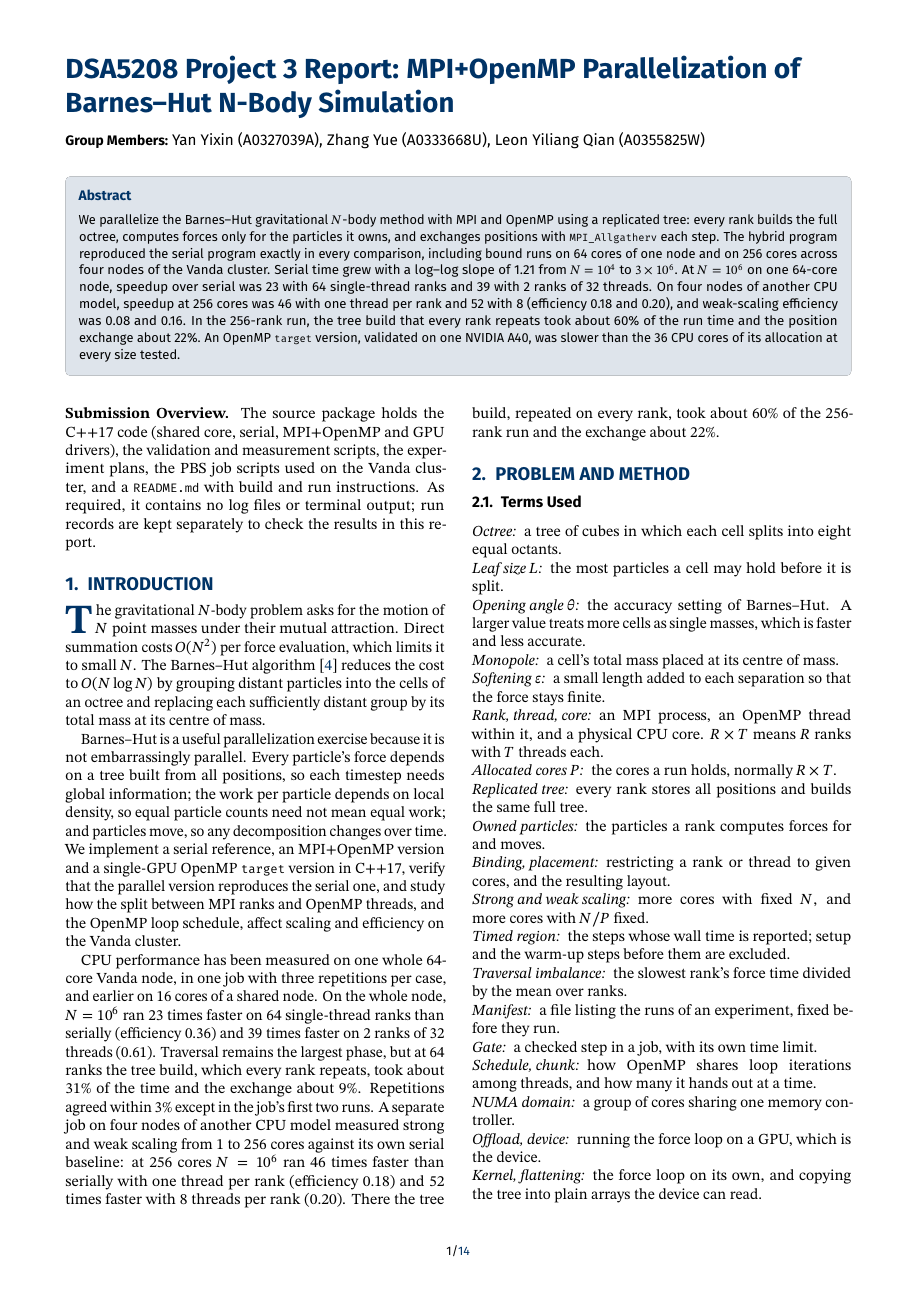
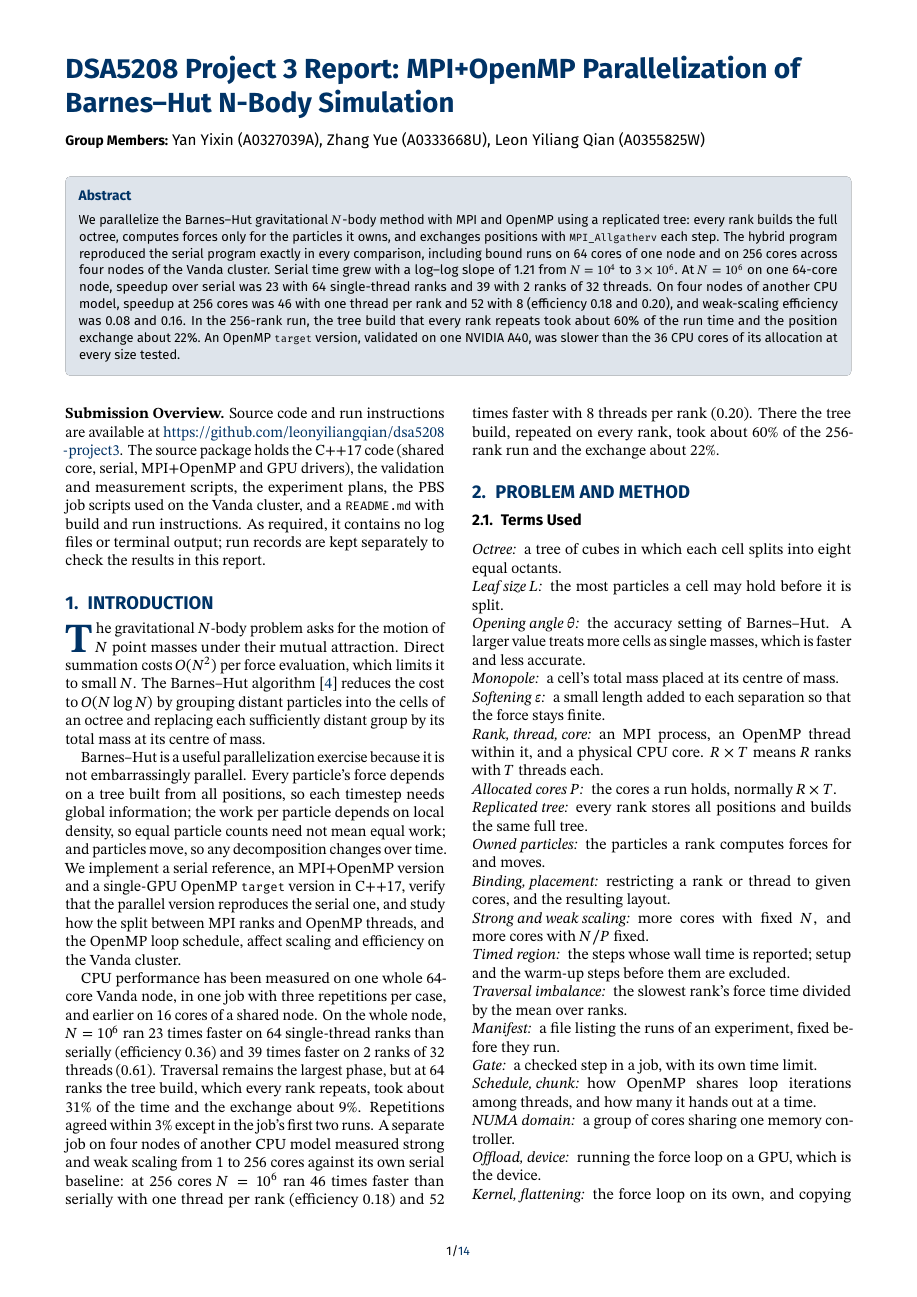
Before and after one commit to leonyiliangqian/dsa5208-project3, a LaTeX document (report/main.tex): page 1 of 14. Compiled offline with pdfLaTeX.

Commit message:
Link the public source repository in the report

```diff
--- a/report/main.tex
+++ b/report/main.tex
@@ -67,7 +67,7 @@ We parallelize the Barnes--Hut gravitational $N$-body method with MPI and OpenMP
 
 %----------------------------------------------------------
 
-\noindent\textbf{Submission Overview.} The source package holds the C++17 code (shared core, serial, MPI+OpenMP and GPU drivers), the validation and measurement scripts, the experiment plans, the PBS job scripts used on the Vanda cluster, and a \texttt{README.md} with build and run instructions. As required, it contains no log files or terminal output; run records are kept separately to check the results in this report.
+\noindent\textbf{Submission Overview.} Source code and run instructions are available at \url{https://github.com/leonyiliangqian/dsa5208-project3}. The source package holds the C++17 code (shared core, serial, MPI+OpenMP and GPU drivers), the validation and measurement scripts, the experiment plans, the PBS job scripts used on the Vanda cluster, and a \texttt{README.md} with build and run instructions. As required, it contains no log files or terminal output; run records are kept separately to check the results in this report.
 
 \section{Introduction}
 \rhostart{T}he gravitational $N$-body problem asks for the motion of $N$ point masses under their mutual attraction. Direct summation costs $O(N^2)$ per force evaluation, which limits it to small $N$. The Barnes--Hut algorithm~\cite{BarnesHut1986} reduces the cost to $O(N \log N)$ by grouping distant particles into the cells of an octree and replacing each sufficiently distant group by its total mass at its centre of mass.
```
